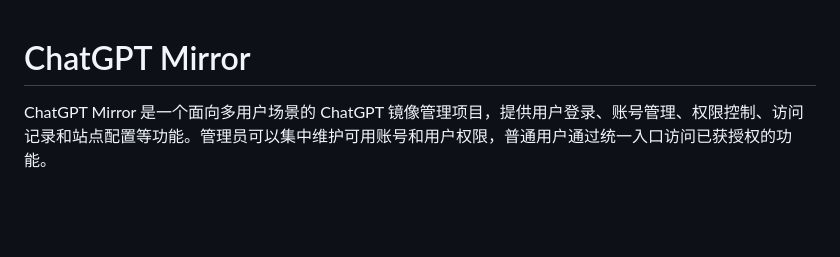
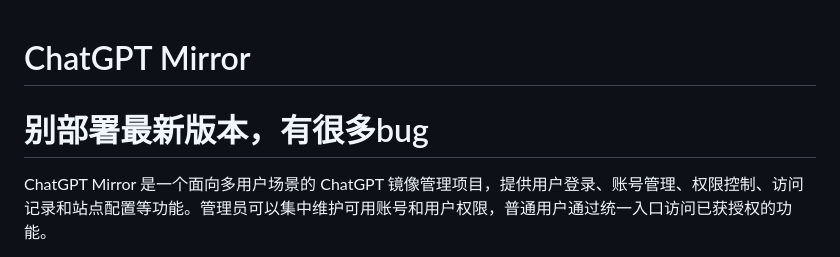
Before and after one commit to Jasa-Chi-Ray/chatgpt-mirror, a Markdown page: README.md, the part around the change. Rendered like a GitHub page; blank space fills up the shorter version.

Commit message:
Update README with deployment warning
Added a warning about deploying the latest version due to bugs.

```diff
--- a/README.md
+++ b/README.md
@@ -1,5 +1,5 @@
 # ChatGPT Mirror
-
+# 别部署最新版本，有很多bug
 ChatGPT Mirror 是一个面向多用户场景的 ChatGPT 镜像管理项目，提供用户登录、账号管理、权限控制、访问记录和站点配置等功能。管理员可以集中维护可用账号和用户权限，普通用户通过统一入口访问已获授权的功能。
 
 项目重点关注多用户使用、共享账号隔离、移动端兼容、弱网体验和日常运维，适合个人学习、内部研究及其他获得合法授权的非商业场景。
```
